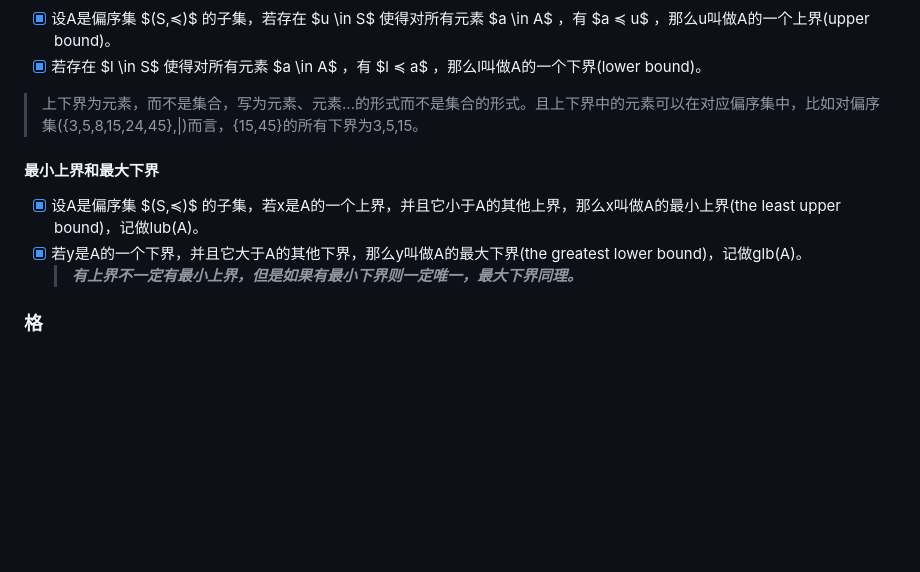
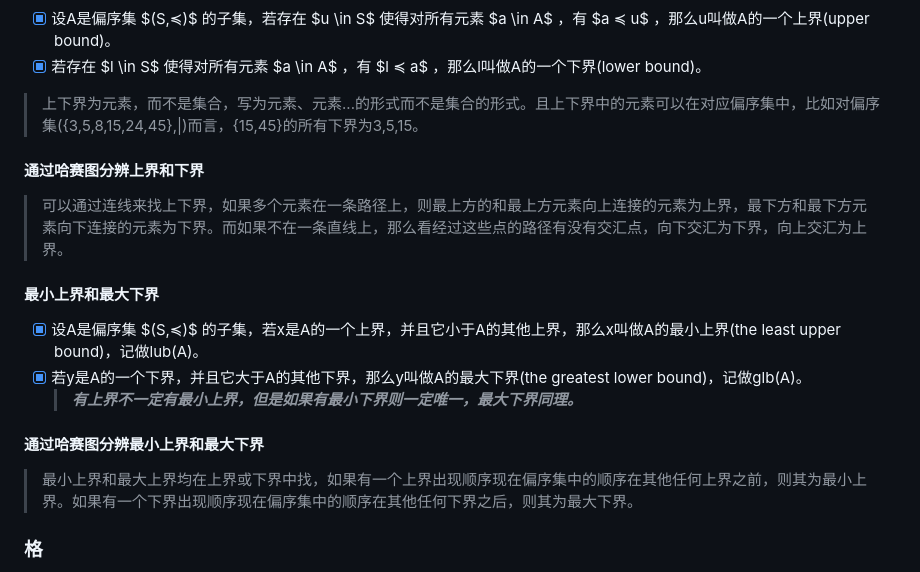
Before and after one commit to forget-eve/Mathematics-logic-graph-theory, a Markdown page: README.md, the part around the change. GitHub-like rendering; blank space fills up the shorter version.

```diff
--- a/README.md
+++ b/README.md
@@ -2974,10 +2974,16 @@ $$(a_1,a_2,...,a_t) \prec (b_1,b_2,...,b_t) 或者 \newline(a_1,a_2,...,a_t) = (
 - [x] 若存在 $l \in S$ 使得对所有元素 $a \in A$ ，有 $l ≼ a$ ，那么l叫做A的一个下界(lower bound)。
 > 上下界为元素，而不是集合，写为元素、元素...的形式而不是集合的形式。且上下界中的元素可以在对应偏序集中，比如对偏序集({3,5,8,15,24,45},|)而言，{15,45}的所有下界为3,5,15。
 
+#### 通过哈赛图分辨上界和下界
+> 可以通过连线来找上下界，如果多个元素在一条路径上，则最上方的和最上方元素向上连接的元素为上界，最下方和最下方元素向下连接的元素为下界。而如果不在一条直线上，那么看经过这些点的路径有没有交汇点，向下交汇为下界，向上交汇为上界。
+
 #### 最小上界和最大下界
 - [x] 设A是偏序集 $(S,≼)$ 的子集，若x是A的一个上界，并且它小于A的其他上界，那么x叫做A的最小上界(the least upper bound)，记做lub(A)。
 - [x] 若y是A的一个下界，并且它大于A的其他下界，那么y叫做A的最大下界(the greatest lower bound)，记做glb(A)。
 	> ***有上界不一定有最小上界，但是如果有最小下界则一定唯一，最大下界同理。***
+
+#### 通过哈赛图分辨最小上界和最大下界
+> 最小上界和最大上界均在上界或下界中找，如果有一个上界出现顺序现在偏序集中的顺序在其他任何上界之前，则其为最小上界。如果有一个下界出现顺序现在偏序集中的顺序在其他任何下界之后，则其为最大下界。
 
 ### 格
 - [x] 格(lattice)：每对元素都有最小上界和最大下界的偏序集。
```
